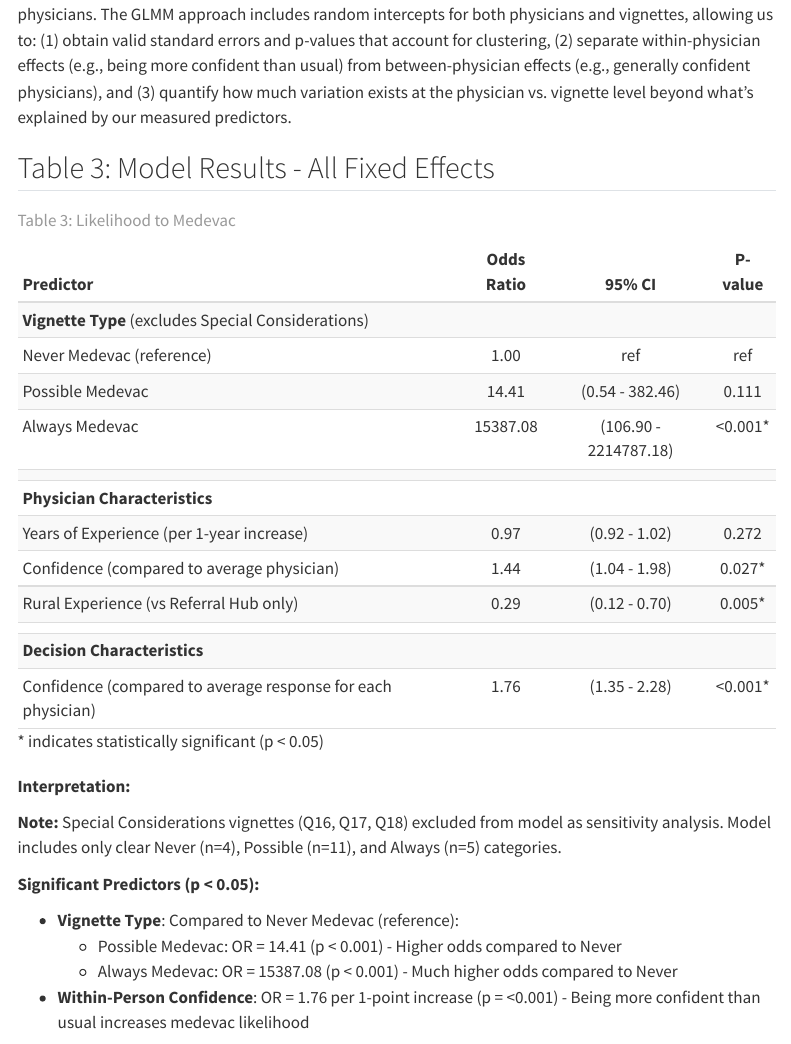
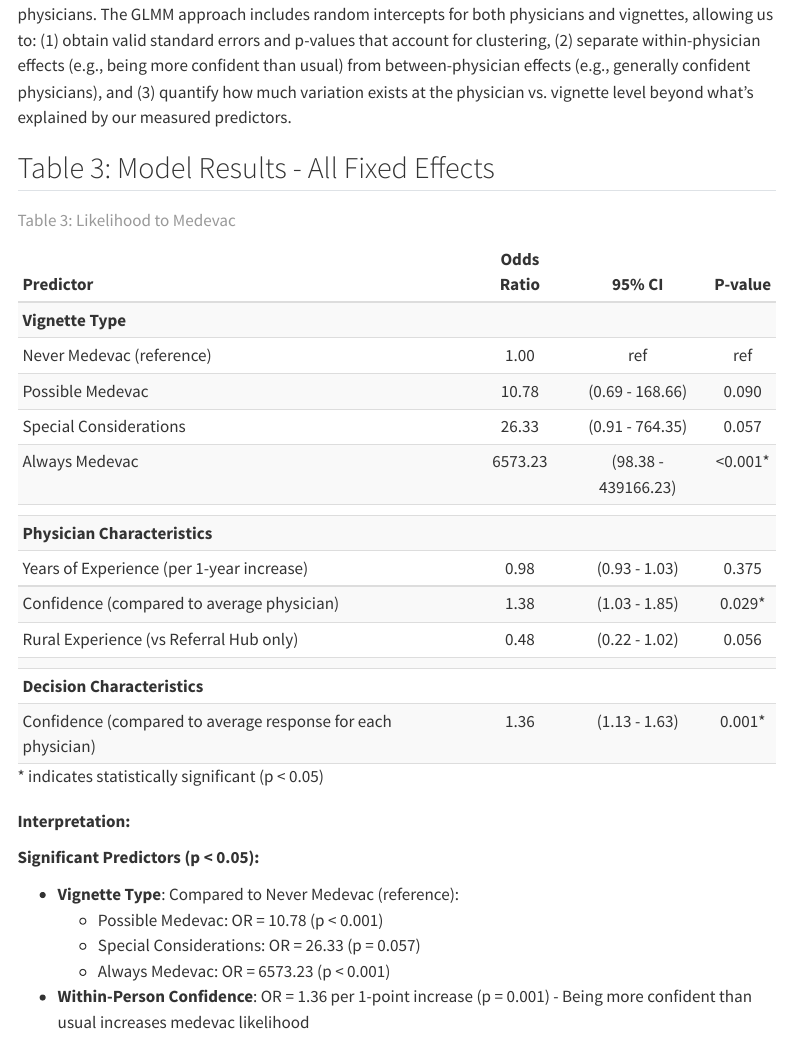
Before and after one commit to briceOO7/medevac-interrater, a Quarto document (quarto/final_report2.qmd): the page in a window 1100 px wide, from 6320 px down. Rendered offline with R 4.5, knitr and Pandoc in place of Quarto, with nearby package versions; menus at the side of the page are left out.

Commit message:
Restore all 4 vignette types in Table 3 model
Changed from 3-category sensitivity analysis back to full 4-category model:
- Never Medevac (n=4, reference)
- Possible Medevac (n=11)
- Special Considerations (n=3)
- Always Medevac (n=5)

Total: 240 responses (all vignettes included)

Benefits:
- Uses complete data (no exclusions)
- Shows Special Considerations effect (Q16, 17, 18)
- More comprehensive analysis
- Direct test of all vignette categories

Model specification:
- Fixed effects: Vignette type (4 levels), confidence (within+between),
  years of experience, rural experience
- Random effects: Physician, Vignette
- Reference: Never Medevac (most clinically intuitive baseline)

```diff
--- a/quarto/final_report2.qmd
+++ b/quarto/final_report2.qmd
@@ -906,9 +904,10 @@ p_values <- 2 * (1 - pnorm(abs(z_scores)))
 
 fixed_table <- data.frame(
   Predictor = c(
-    "**Vignette Type** (excludes Special Considerations)",
+    "**Vignette Type**",
     "  Never Medevac (reference)",
     "  Possible Medevac",
+    "  Special Considerations",
     "  Always Medevac",
     "",
     "**Physician Characteristics**",
@@ -919,26 +918,26 @@ fixed_table <- data.frame(
     "**Decision Characteristics**",
     "  Confidence (compared to average response for each physician)"
   ),
-  OR = c(NA, 1.00, or[2:3], NA, NA, or[6], or[5], or[7], NA, NA, or[4]),
-  CI_lower = c(NA, NA, or_lower[2:3], NA, NA, or_lower[6], or_lower[5], or_lower[7], NA, NA, or_lower[4]),
-  CI_upper = c(NA, NA, or_upper[2:3], NA, NA, or_upper[6], or_upper[5], or_upper[7], NA, NA, or_upper[4]),
-  p_value_raw = c(NA, NA, p_values[2:3], NA, NA, p_values[6], p_values[5], p_values[7], NA, NA, p_values[4])
+  OR = c(NA, 1.00, or[2:4], NA, NA, or[7], or[6], or[8], NA, NA, or[5]),
+  CI_lower = c(NA, NA, or_lower[2:4], NA, NA, or_lower[7], or_lower[6], or_lower[8], NA, NA, or_lower[5]),
+  CI_upper = c(NA, NA, or_upper[2:4], NA, NA, or_upper[7], or_upper[6], or_upper[8], NA, NA, or_upper[5]),
+  p_value_raw = c(NA, NA, p_values[2:4], NA, NA, p_values[7], p_values[6], p_values[8], NA, NA, p_values[5])
 ) %>%
   mutate(
     OR_display = case_when(
-      Predictor %in% c("**Vignette Type** (excludes Special Considerations)", "", "**Physician Characteristics**", "**Decision Characteristics**") ~ "",
+      Predictor %in% c("**Vignette Type**", "", "**Physician Characteristics**", "**Decision Characteristics**") ~ "",
       Predictor %in% c("  Never Medevac (reference)") ~ "1.00",
       !is.na(OR) ~ sprintf("%.2f", OR),
       TRUE ~ ""
     ),
     CI_display = case_when(
-      Predictor %in% c("**Vignette Type** (excludes Special Considerations)", "", "**Physician Characteristics**", "**Decision Characteristics**") ~ "",
+      Predictor %in% c("**Vignette Type**", "", "**Physician Characteristics**", "**Decision Characteristics**") ~ "",
       Predictor %in% c("  Never Medevac (reference)") ~ "ref",
       !is.na(CI_lower) & !is.na(CI_upper) ~ sprintf("(%.2f - %.2f)", CI_lower, CI_upper),
       TRUE ~ ""
     ),
     p_display = case_when(
-      Predictor %in% c("**Vignette Type** (excludes Special Considerations)", "", "**Physician Characteristics**", "**Decision Characteristics**") ~ "",
+      Predictor %in% c("**Vignette Type**", "", "**Physician Characteristics**", "**Decision Characteristics**") ~ "",
       Predictor %in% c("  Never Medevac (reference)") ~ "ref",
       is.na(p_value_raw) ~ "",
       p_value_raw < 0.001 ~ "<0.001*",
@@ -964,14 +963,13 @@ kable(fixed_table %>% select(Predictor, OR_display, CI_display, p_display),
 
 **Interpretation:**
 
-**Note:** Special Considerations vignettes (Q16, Q17, Q18) excluded from model as sensitivity analysis. Model includes only clear Never (n=4), Possible (n=11), and Always (n=5) categories.
-
 **Significant Predictors (p < 0.05):**
 
 - **Vignette Type**: Compared to Never Medevac (reference):
-  - Possible Medevac: OR = `r sprintf("%.2f", or[2])` (p < 0.001) - Higher odds compared to Never
-  - Always Medevac: OR = `r sprintf("%.2f", or[3])` (p < 0.001) - Much higher odds compared to Never
-- **Within-Person Confidence**: OR = `r sprintf("%.2f", or[4])` per 1-point increase (p = `r ifelse(p_values[4] < 0.001, "<0.001", sprintf("%.3f", p_values[4]))`) - Being more confident than usual increases medevac likelihood
+  - Possible Medevac: OR = `r sprintf("%.2f", or[2])` (p < 0.001)
+  - Special Considerations: OR = `r sprintf("%.2f", or[3])` (p = `r ifelse(p_values[3] < 0.05, ifelse(p_values[3] < 0.001, "<0.001", sprintf("%.3f", p_values[3])), sprintf("%.3f", p_values[3]))`)
+  - Always Medevac: OR = `r sprintf("%.2f", or[4])` (p < 0.001)
+- **Within-Person Confidence**: OR = `r sprintf("%.2f", or[5])` per 1-point increase (p = `r ifelse(p_values[5] < 0.001, "<0.001", sprintf("%.3f", p_values[5]))`) - Being more confident than usual increases medevac likelihood
 
 **Non-Significant Predictors (p ≥ 0.05):**
 
```
Also changed, not shown: quarto/final_report2.html, quarto/final_report2.qmd (16 more changed lines).
